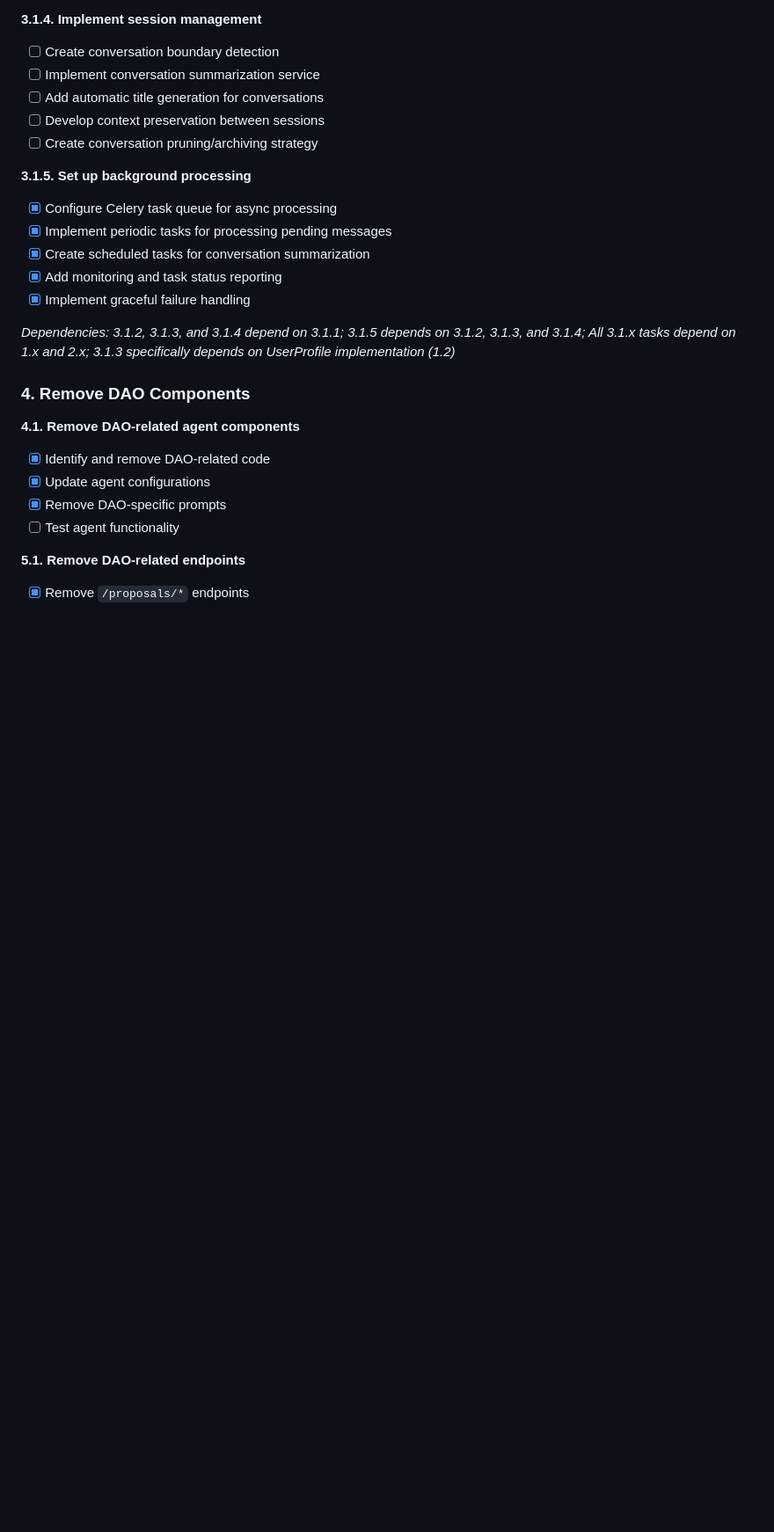
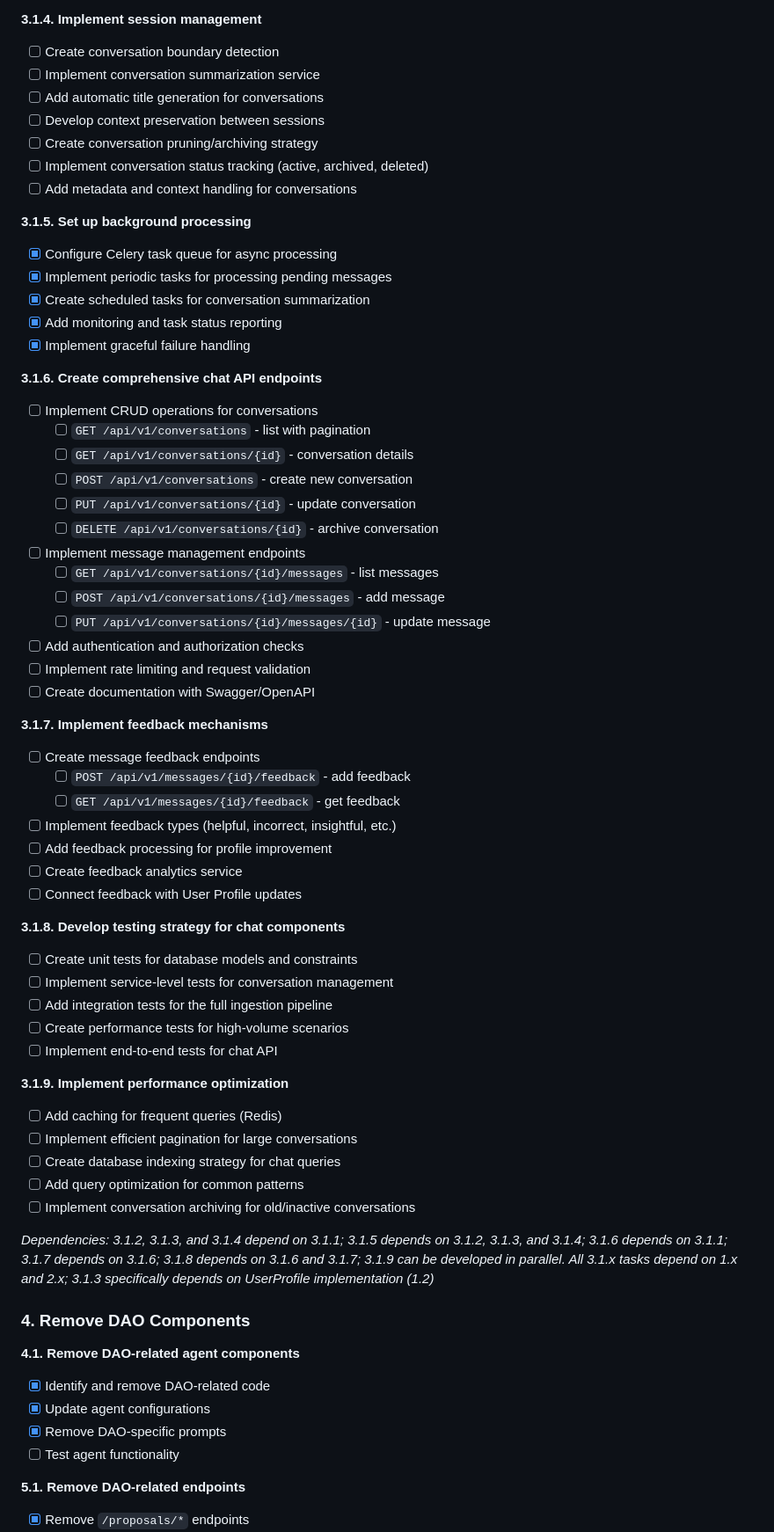
Before and after one commit to lishiyo/digital-twin-mem0, a Markdown page: dev_docs/v1_tasks.md, the part around one of its changes. Shown at 88% size. Drawn GitHub-style; blank space fills up the shorter version.

Commit message:
update tasks doc to align with v1_chat_ingestion

```diff
--- a/dev_docs/v1_tasks.md
+++ b/dev_docs/v1_tasks.md
@@ -133,6 +134,8 @@ This approach allows tracking both when a task should be done (phase) and what f
 - [ ] Add automatic title generation for conversations
 - [ ] Develop context preservation between sessions
 - [ ] Create conversation pruning/archiving strategy
+- [ ] Implement conversation status tracking (active, archived, deleted)
+- [ ] Add metadata and context handling for conversations
 
 **3.1.5. Set up background processing**
 - [x] Configure Celery task queue for async processing
@@ -141,7 +144,45 @@ This approach allows tracking both when a task should be done (phase) and what f
 - [x] Add monitoring and task status reporting
 - [x] Implement graceful failure handling
 
-*Dependencies: 3.1.2, 3.1.3, and 3.1.4 depend on 3.1.1; 3.1.5 depends on 3.1.2, 3.1.3, and 3.1.4; All 3.1.x tasks depend on 1.x and 2.x; 3.1.3 specifically depends on UserProfile implementation (1.2)*
+**3.1.6. Create comprehensive chat API endpoints**
+- [ ] Implement CRUD operations for conversations
+  - [ ] `GET /api/v1/conversations` - list with pagination
+  - [ ] `GET /api/v1/conversations/{id}` - conversation details
+  - [ ] `POST /api/v1/conversations` - create new conversation
+  - [ ] `PUT /api/v1/conversations/{id}` - update conversation
+  - [ ] `DELETE /api/v1/conversations/{id}` - archive conversation
+- [ ] Implement message management endpoints
+  - [ ] `GET /api/v1/conversations/{id}/messages` - list messages
+  - [ ] `POST /api/v1/conversations/{id}/messages` - add message
+  - [ ] `PUT /api/v1/conversations/{id}/messages/{id}` - update message
+- [ ] Add authentication and authorization checks
+- [ ] Implement rate limiting and request validation
+- [ ] Create documentation with Swagger/OpenAPI
+
+**3.1.7. Implement feedback mechanisms**
+- [ ] Create message feedback endpoints
+  - [ ] `POST /api/v1/messages/{id}/feedback` - add feedback
+  - [ ] `GET /api/v1/messages/{id}/feedback` - get feedback
+- [ ] Implement feedback types (helpful, incorrect, insightful, etc.)
+- [ ] Add feedback processing for profile improvement
+- [ ] Create feedback analytics service
+- [ ] Connect feedback with User Profile updates
+
+**3.1.8. Develop testing strategy for chat components**
+- [ ] Create unit tests for database models and constraints
+- [ ] Implement service-level tests for conversation management
+- [ ] Add integration tests for the full ingestion pipeline
+- [ ] Create performance tests for high-volume scenarios
+- [ ] Implement end-to-end tests for chat API
+
+**3.1.9. Implement performance optimization**
+- [ ] Add caching for frequent queries (Redis)
+- [ ] Implement efficient pagination for large conversations
+- [ ] Create database indexing strategy for chat queries
+- [ ] Add query optimization for common patterns
+- [ ] Implement conversation archiving for old/inactive conversations
+
+*Dependencies: 3.1.2, 3.1.3, and 3.1.4 depend on 3.1.1; 3.1.5 depends on 3.1.2, 3.1.3, and 3.1.4; 3.1.6 depends on 3.1.1; 3.1.7 depends on 3.1.6; 3.1.8 depends on 3.1.6 and 3.1.7; 3.1.9 can be developed in parallel. All 3.1.x tasks depend on 1.x and 2.x; 3.1.3 specifically depends on UserProfile implementation (1.2)*
 
 ### 4. Remove DAO Components
 
```
Also changed, not shown: other parts of dev_docs/v1_tasks.md (+2 -1 lines).
